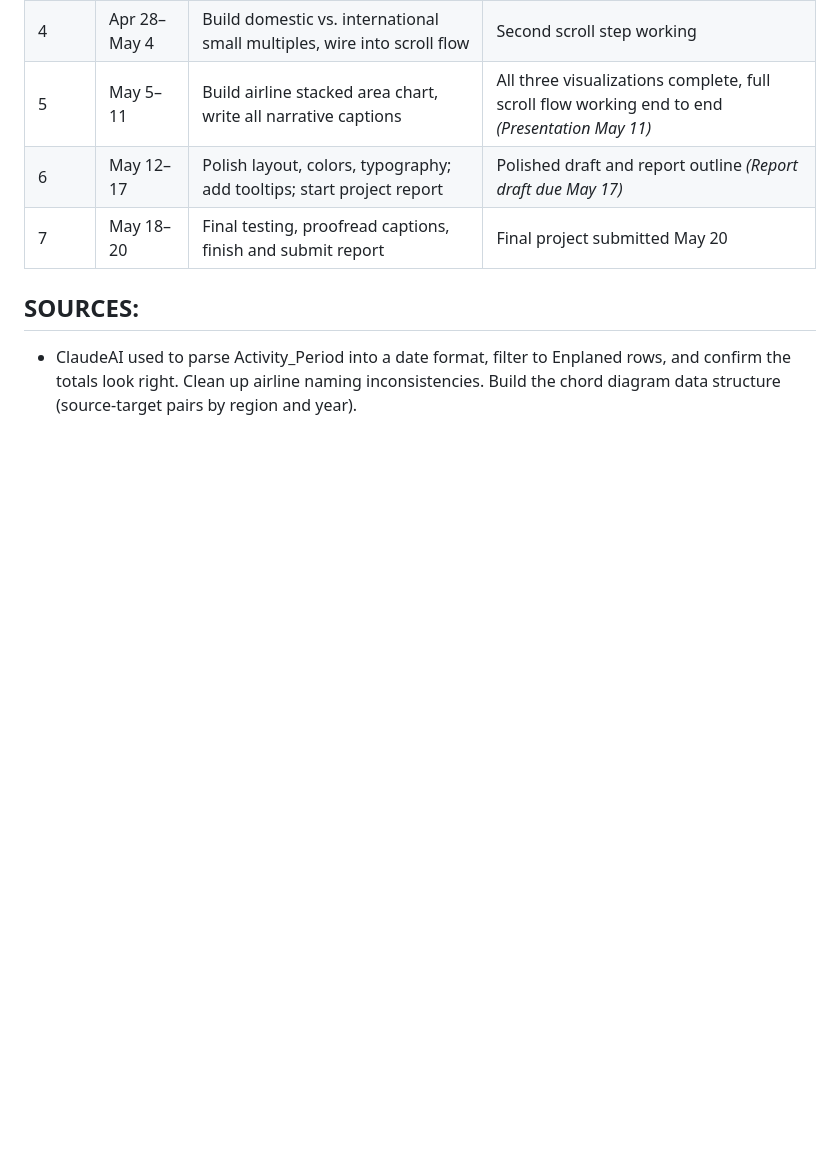
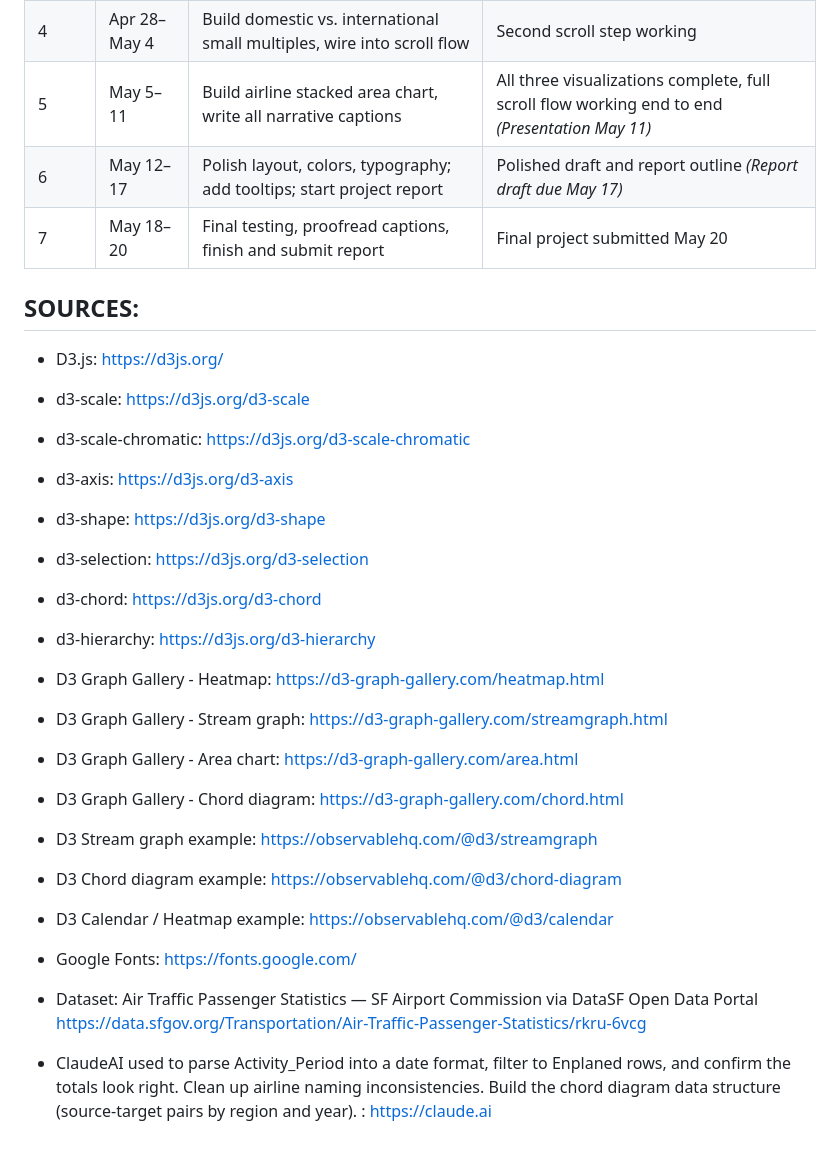
Before and after one commit to genevatovar/SFOAirTraffic, a Markdown page: README.md, the part around the change. Drawn GitHub-style; blank space fills up the shorter version.

Commit message:
Added sources to readme

```diff
--- a/README.md
+++ b/README.md
@@ -149,4 +149,40 @@ Visual encoding decisions:
 | 7 | May 18–20 | Final testing, proofread captions, finish and submit report | Final project submitted May 20 |
 
 ## SOURCES:
-- ClaudeAI used to parse Activity_Period into a date format, filter to Enplaned rows, and confirm the totals look right. Clean up airline naming inconsistencies. Build the chord diagram data structure (source-target pairs by region and year).
+
+- D3.js: https://d3js.org/
+
+- d3-scale: https://d3js.org/d3-scale
+
+- d3-scale-chromatic: https://d3js.org/d3-scale-chromatic
+
+- d3-axis: https://d3js.org/d3-axis
+
+- d3-shape: https://d3js.org/d3-shape
+
+- d3-selection: https://d3js.org/d3-selection
+
+- d3-chord: https://d3js.org/d3-chord
+
+- d3-hierarchy: https://d3js.org/d3-hierarchy
+
+- D3 Graph Gallery - Heatmap: https://d3-graph-gallery.com/heatmap.html
+
+- D3 Graph Gallery - Stream graph: https://d3-graph-gallery.com/streamgraph.html
+
+- D3 Graph Gallery - Area chart: https://d3-graph-gallery.com/area.html
+
+- D3 Graph Gallery - Chord diagram: https://d3-graph-gallery.com/chord.html
+
+- D3 Stream graph example: https://observablehq.com/@d3/streamgraph
+
+- D3 Chord diagram example: https://observablehq.com/@d3/chord-diagram
+
+- D3 Calendar / Heatmap example: https://observablehq.com/@d3/calendar
+
+- Google Fonts: https://fonts.google.com/
+
+- Dataset: Air Traffic Passenger Statistics — SF Airport Commission via DataSF Open Data Portal
+https://data.sfgov.org/Transportation/Air-Traffic-Passenger-Statistics/rkru-6vcg
+
+- ClaudeAI used to parse Activity_Period into a date format, filter to Enplaned rows, and confirm the totals look right. Clean up airline naming inconsistencies. Build the chord diagram data structure (source-target pairs by region and year). : https://claude.ai
```
